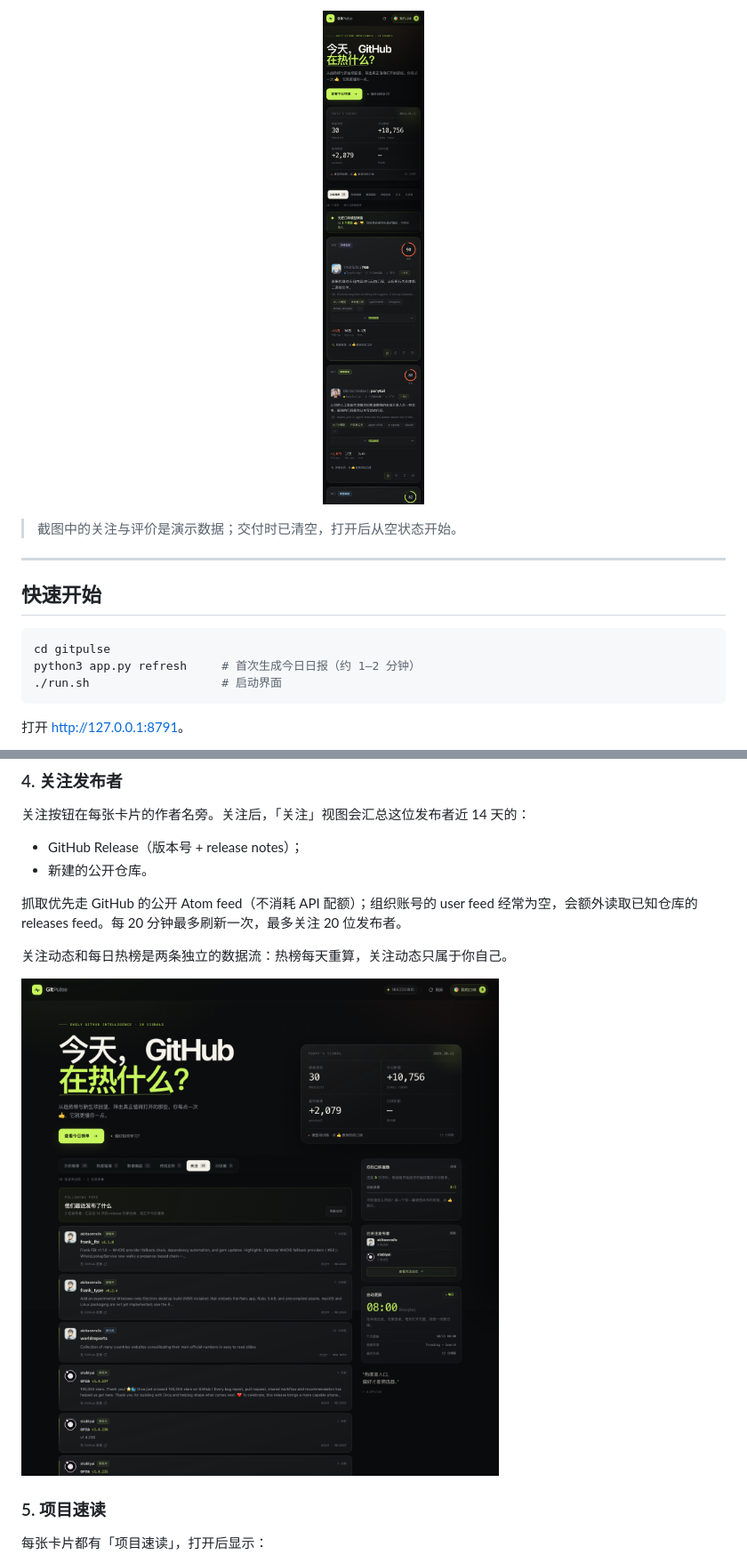
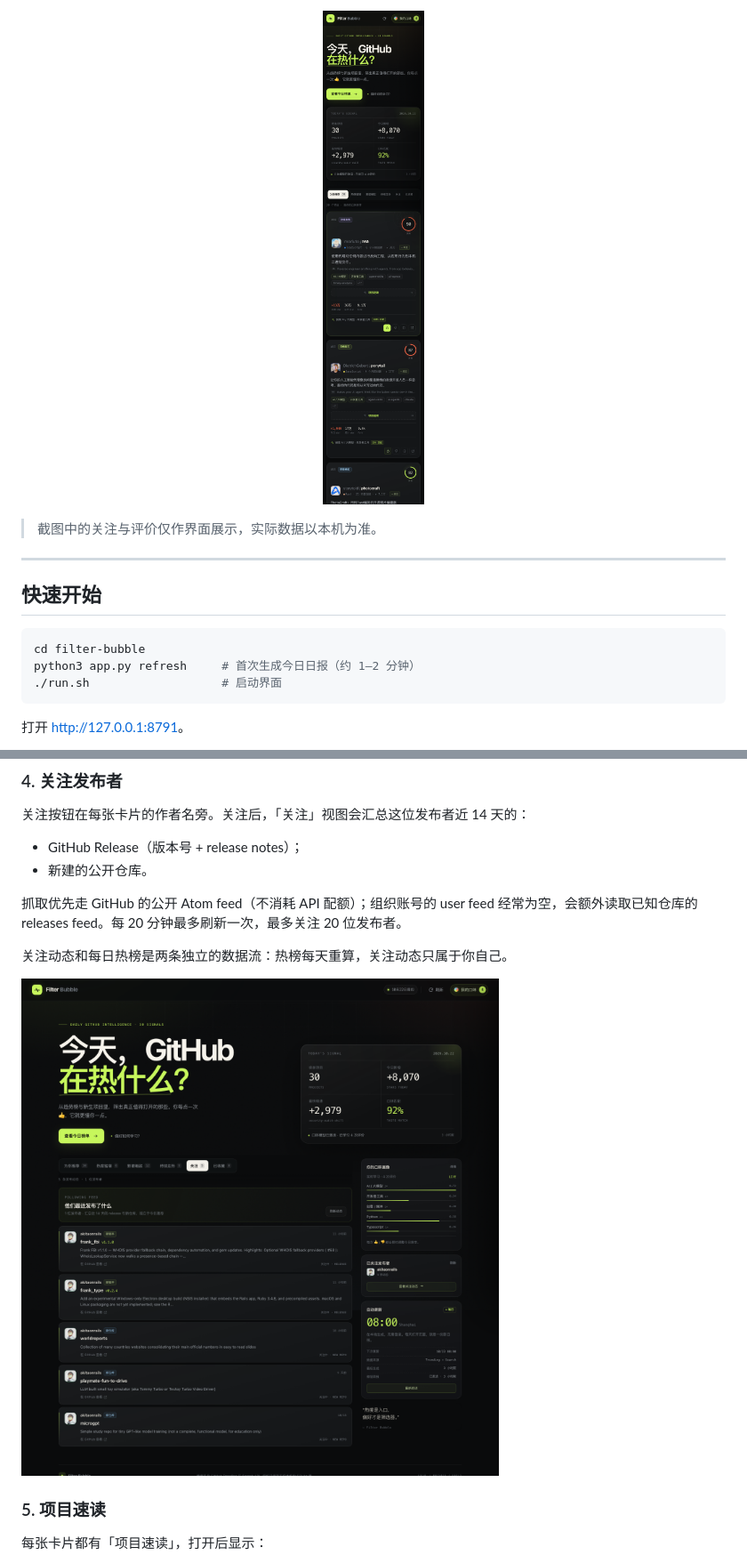
Before and after one commit to weiyuzzz/filter-bubble, a Markdown page: README.md, 2 parts joined by grey strips. Shown: that part at 89% size. Drawn GitHub-style; pictures changed too: docs/follows.png, docs/mobile.png.

Commit message:
refactor: rename project to Filter Bubble

````diff
--- a/README.md
+++ b/README.md
@@ -13,14 +13,14 @@
 
 <p align="center"><img src="docs/mobile.png" width="360" alt="移动端"></p>
 
-> 截图中的关注与评价是演示数据；交付时已清空，打开后从空状态开始。
+> 截图中的关注与评价仅作界面展示，实际数据以本机为准。
 
 ---
 
 ## 快速开始
 
 ```bash
-cd gitpulse
+cd filter-bubble
 python3 app.py refresh     # 首次生成今日日报（约 1–2 分钟）
 ./run.sh                   # 启动界面
 ```
````
Also changed, not shown: other parts of README.md (+9 -9 lines), docs/brief.png, 12 other files.
